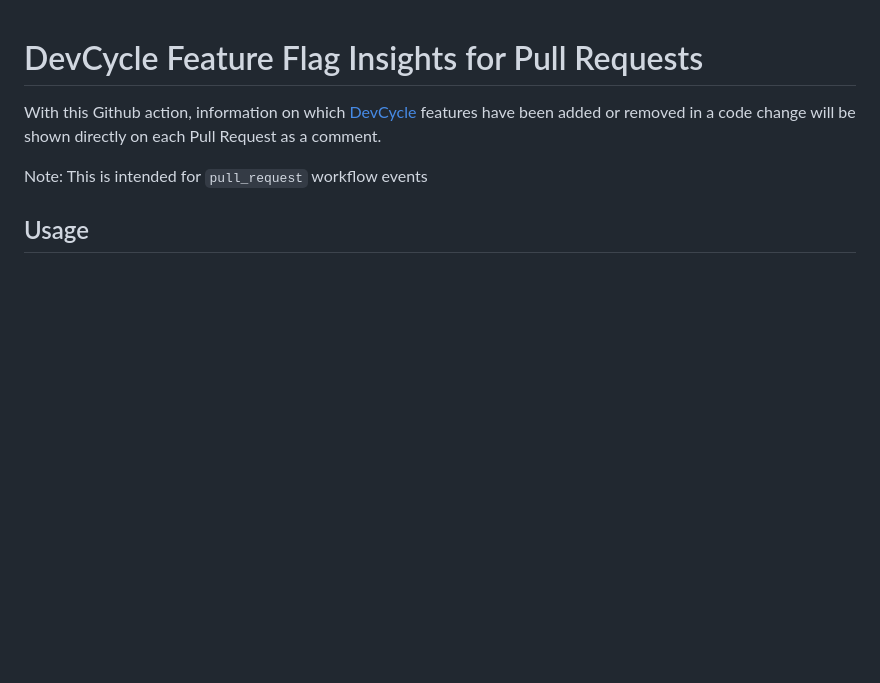
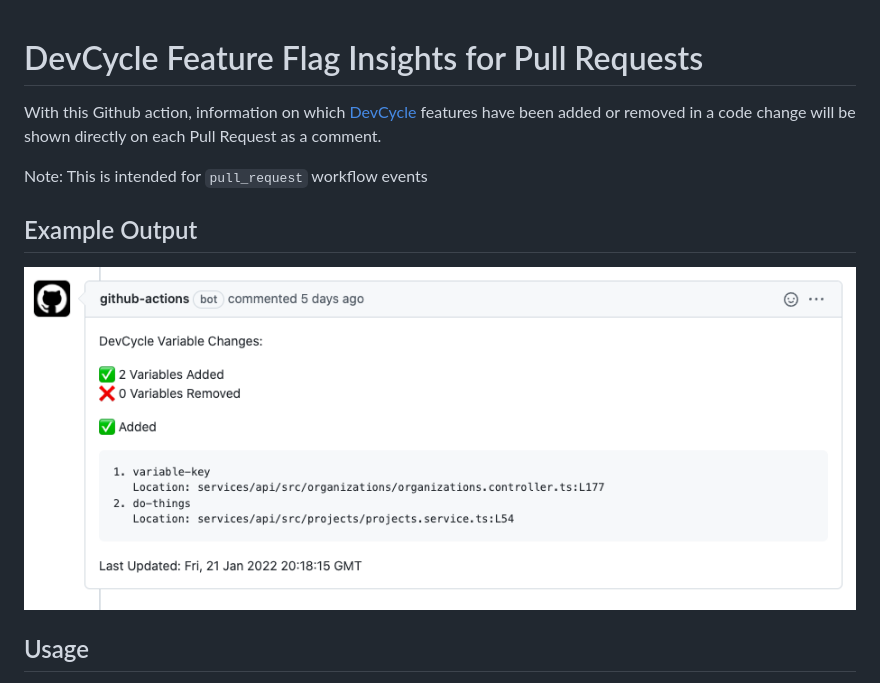
Before and after one commit to DevCycleHQ/feature-flag-pr-insights-action, a Markdown page: README.md, the part around the change. Drawn GitHub-style; pictures changed too: example_ouput.png (added); blank space fills up the shorter version.

Commit message:
Add example output image

```diff
--- a/README.md
+++ b/README.md
@@ -3,6 +3,9 @@ With this Github action, information on which [DevCycle](https://devcycle.com/)
 
 Note: This is intended for `pull_request` workflow events
 
+## Example Output
+
+![Example output](./example_ouput.png)
 ## Usage
 Create a new Actions workflow in your GitHub repository (e.g. devcycle-insights.yml) in the .github/workflows directory. In your new file, paste the following code:
 
```
